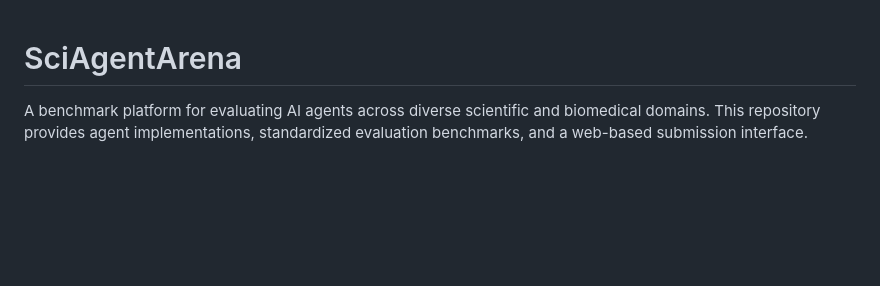
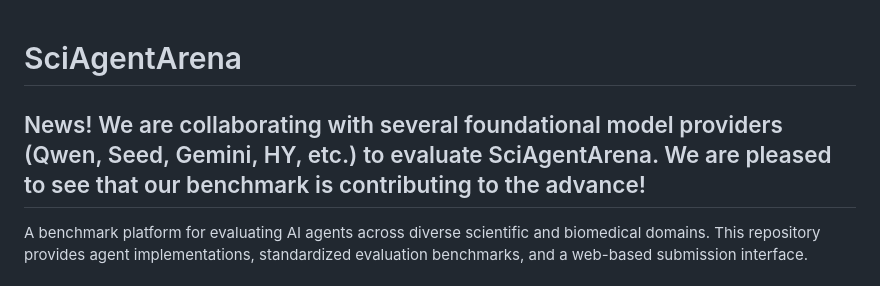
Before and after one commit to HelloWorldLTY/SciAgentArena, a Markdown page: README.md, the part around the change. Drawn GitHub-style; blank space fills up the shorter version.

Commit message:
Add news about collaborations with model providers
Added a news section about collaborations with foundational model providers.

```diff
--- a/README.md
+++ b/README.md
@@ -1,4 +1,6 @@
 # SciAgentArena
+
+## News! We are collaborating with several foundational model providers (Qwen, Seed, Gemini, HY, etc.) to evaluate SciAgentArena. We are pleased to see that our benchmark is contributing to the advance!
 
 A benchmark platform for evaluating AI agents across diverse scientific and biomedical domains. This repository provides agent implementations, standardized evaluation benchmarks, and a web-based submission interface.
 
```
